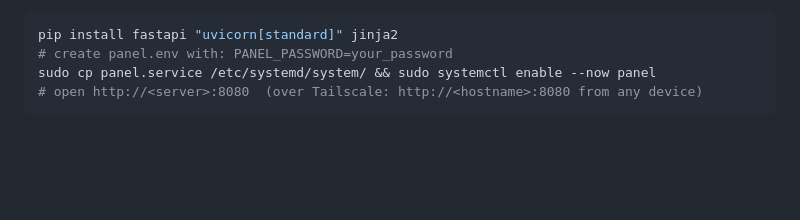
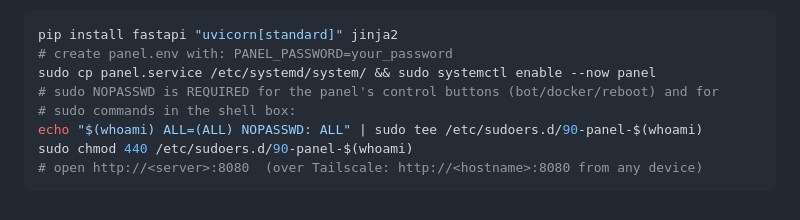
Before and after one commit to ErsiZyka/telegram-video-downloader-userbot, a Markdown page: README.md, the part around the change. Drawn GitHub-style; blank space fills up the shorter version.

Commit message:
docs: document required sudo NOPASSWD for panel control buttons

````diff
--- a/README.md
+++ b/README.md
@@ -498,5 +498,9 @@ It is password-protected and intended to run inside a **private network** (LAN o
 pip install fastapi "uvicorn[standard]" jinja2
 # create panel.env with: PANEL_PASSWORD=your_password
 sudo cp panel.service /etc/systemd/system/ && sudo systemctl enable --now panel
+# sudo NOPASSWD is REQUIRED for the panel's control buttons (bot/docker/reboot) and for
+# sudo commands in the shell box:
+echo "$(whoami) ALL=(ALL) NOPASSWD: ALL" | sudo tee /etc/sudoers.d/90-panel-$(whoami)
+sudo chmod 440 /etc/sudoers.d/90-panel-$(whoami)
 # open http://<server>:8080  (over Tailscale: http://<hostname>:8080 from any device)
 ```
````
